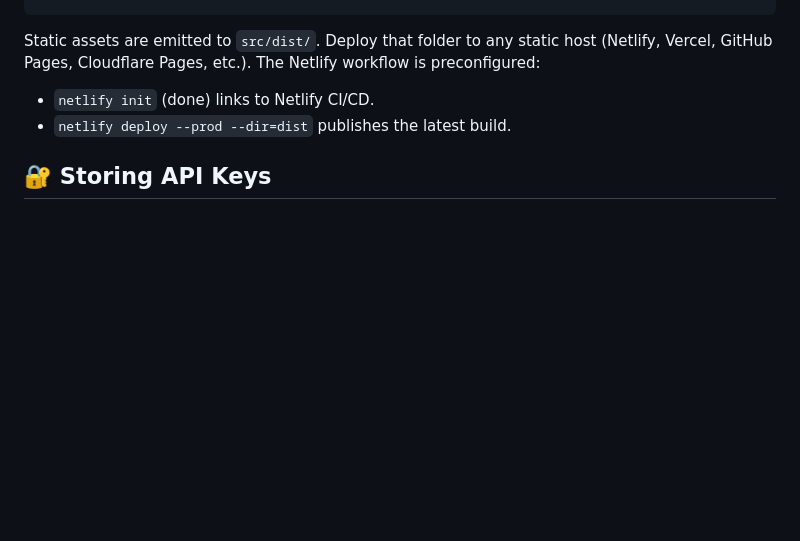
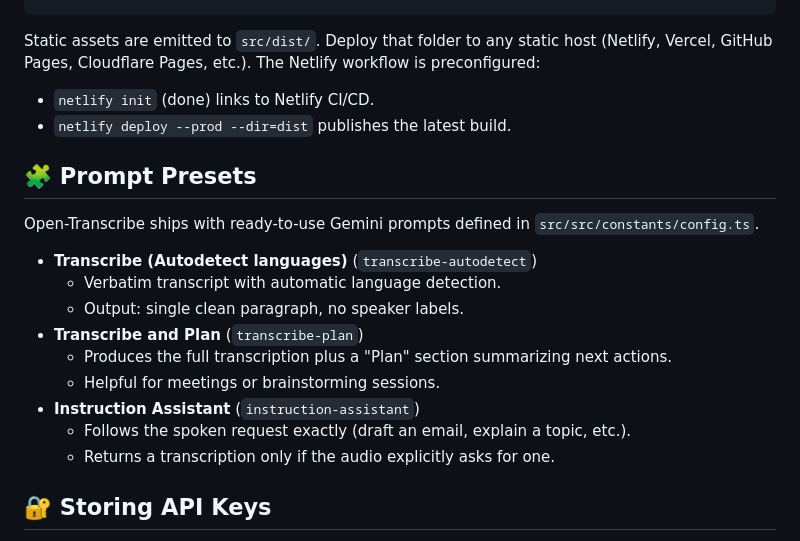
Before and after one commit to MahmoudUwk/Open-Transcribe, a Markdown page: README.md, the part around the change. GitHub-like rendering; blank space fills up the shorter version.

Commit message:
docs: add prompt presets section to README with available templates

```diff
--- a/README.md
+++ b/README.md
@@ -43,6 +43,20 @@ Static assets are emitted to `src/dist/`. Deploy that folder to any static host
 - `netlify init` (done) links to Netlify CI/CD.
 - `netlify deploy --prod --dir=dist` publishes the latest build.
 
+## 🧩 Prompt Presets
+
+Open-Transcribe ships with ready-to-use Gemini prompts defined in `src/src/constants/config.ts`.
+
+- **Transcribe (Autodetect languages)** (`transcribe-autodetect`)
+  - Verbatim transcript with automatic language detection.
+  - Output: single clean paragraph, no speaker labels.
+- **Transcribe and Plan** (`transcribe-plan`)
+  - Produces the full transcription plus a "Plan" section summarizing next actions.
+  - Helpful for meetings or brainstorming sessions.
+- **Instruction Assistant** (`instruction-assistant`)
+  - Follows the spoken request exactly (draft an email, explain a topic, etc.).
+  - Returns a transcription only if the audio explicitly asks for one.
+
 ## 🔐 Storing API Keys
 
 - Each browser profile saves its Gemini key in `localStorage`.
```
